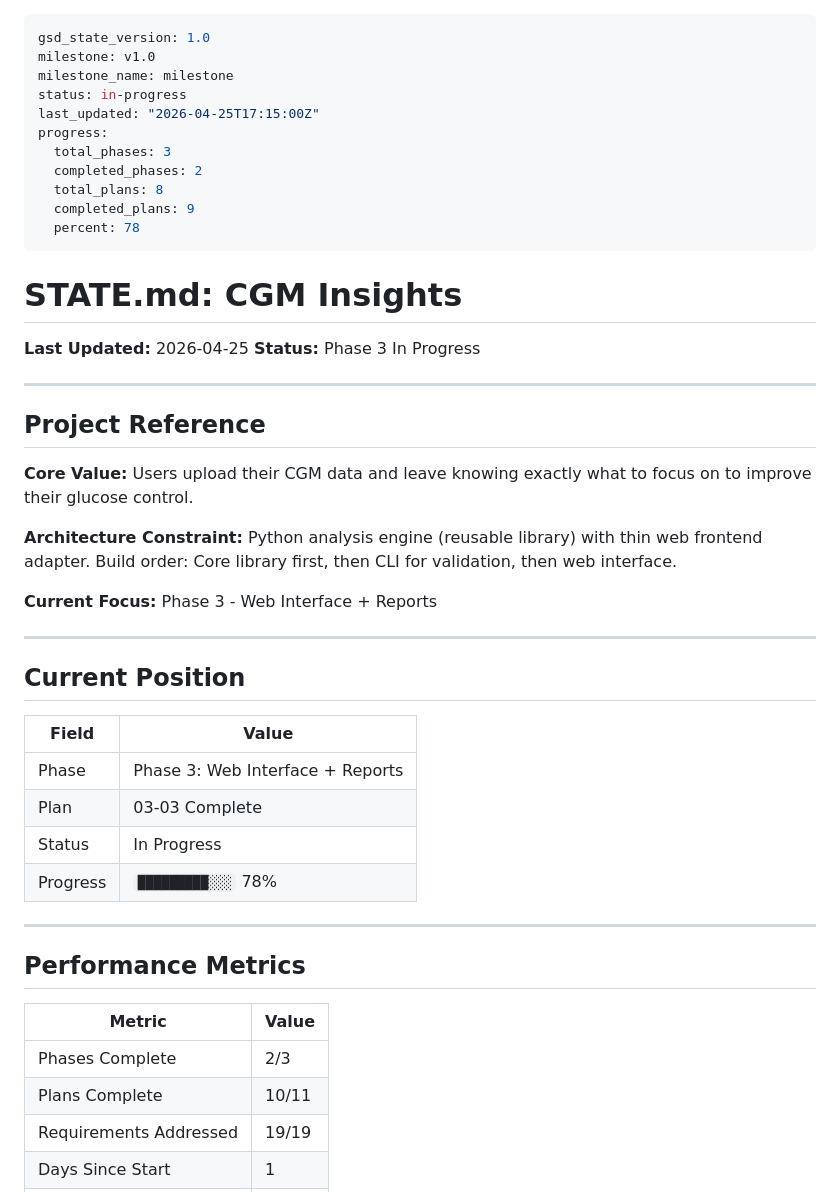
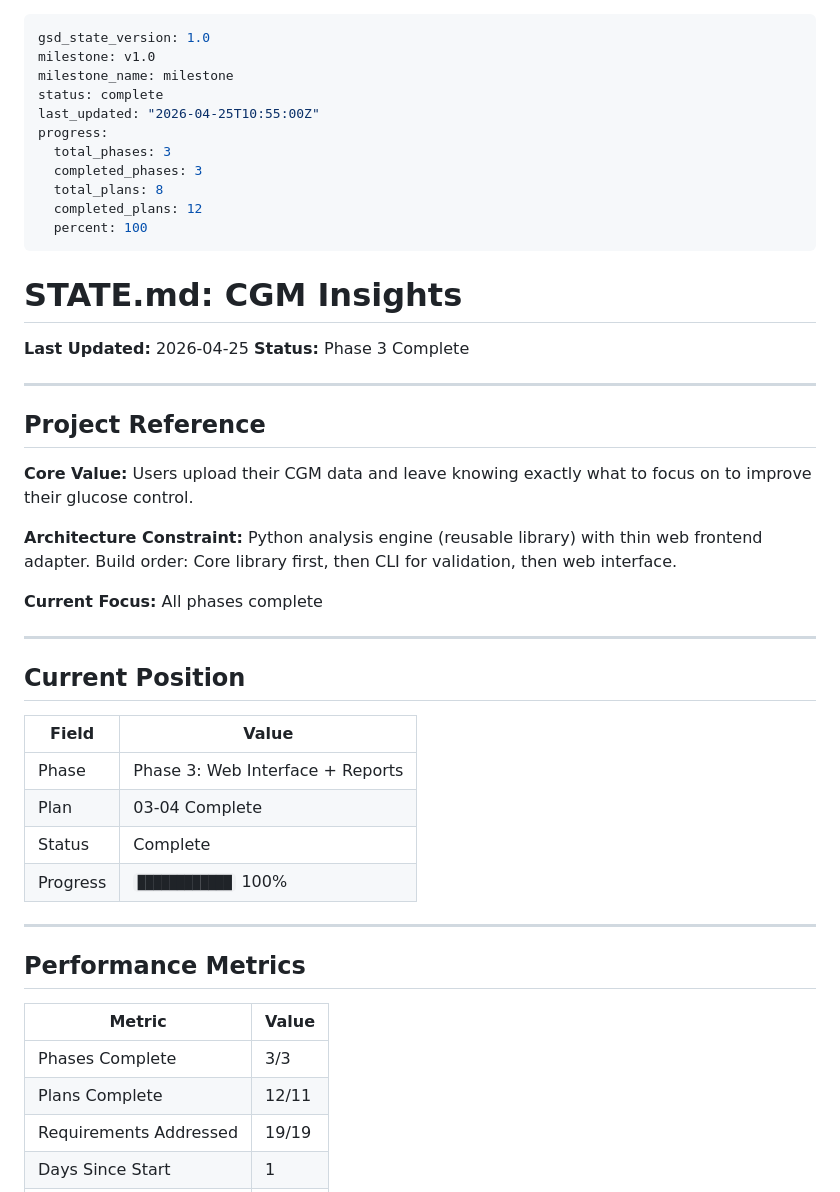
Before and after one commit to kbsimple/sugarmate-reports, a Markdown page: .planning/STATE.md, the part around one of its changes. Rendered like a GitHub page.

Commit message:
docs: update STATE.md with plan 03-04 completion
- Mark Phase 3 as complete (4/4 plans)
- Update progress to 100%
- Add test-related decisions to key decisions
- Update tests count to 202 passing

Co-Authored-By: Claude Opus 4.7 <noreply@anthropic.com>

```diff
--- a/.planning/STATE.md
+++ b/.planning/STATE.md
@@ -2,20 +2,20 @@
 gsd_state_version: 1.0
 milestone: v1.0
 milestone_name: milestone
-status: in-progress
-last_updated: "2026-04-25T17:15:00Z"
+status: complete
+last_updated: "2026-04-25T10:55:00Z"
 progress:
   total_phases: 3
-  completed_phases: 2
+  completed_phases: 3
   total_plans: 8
-  completed_plans: 9
-  percent: 78
+  completed_plans: 12
+  percent: 100
 ---
 
 # STATE.md: CGM Insights
 
 **Last Updated:** 2026-04-25
-**Status:** Phase 3 In Progress
+**Status:** Phase 3 Complete
 
 ---
 
@@ -25,7 +25,7 @@ progress:
 
 **Architecture Constraint:** Python analysis engine (reusable library) with thin web frontend adapter. Build order: Core library first, then CLI for validation, then web interface.
 
-**Current Focus:** Phase 3 - Web Interface + Reports
+**Current Focus:** All phases complete
 
 ---
 
@@ -34,9 +34,9 @@ progress:
 | Field | Value |
 |-------|-------|
 | Phase | Phase 3: Web Interface + Reports |
-| Plan | 03-03 Complete |
-| Status | In Progress |
-| Progress | `█████████░░░` 78% |
+| Plan | 03-04 Complete |
+| Status | Complete |
+| Progress | `████████████` 100% |
 
 ---
 
@@ -44,8 +44,8 @@ progress:
 
 | Metric | Value |
 |--------|-------|
-| Phases Complete | 2/3 |
-| Plans Complete | 10/11 |
+| Phases Complete | 3/3 |
+| Plans Complete | 12/11 |
 | Requirements Addressed | 19/19 |
 | Days Since Start | 1 |
 | Blockers | None |
```
Also changed, not shown: other parts of .planning/STATE.md (+8 -6 lines).
